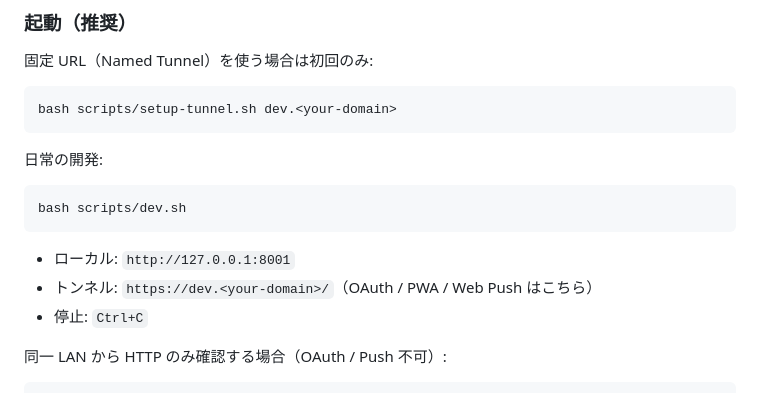
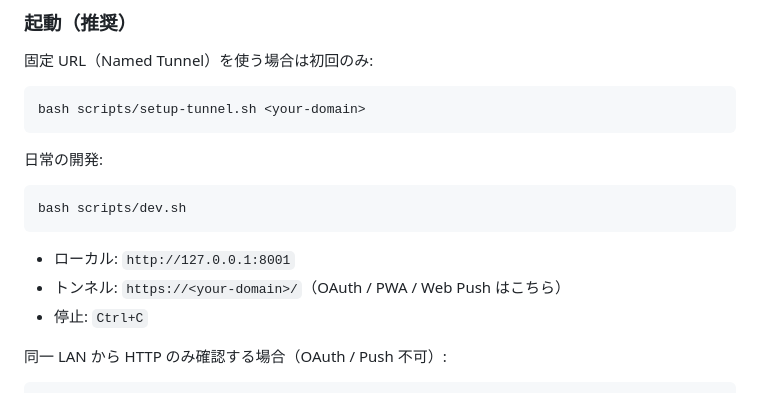
Before and after one commit to m-guchi/signaly, a Markdown page: README.md, the part around the change. GitHub-like rendering.

Commit message:
setup-tunnel.sh の使用例から dev. 固定のプレースホルダーを外し、任意のホスト名を渡せることを明確にする。

````diff
--- a/README.md
+++ b/README.md
@@ -82,7 +82,7 @@ python scripts/gen_vapid_keys.py mailto:you@example.com
 固定 URL（Named Tunnel）を使う場合は初回のみ:
 
 ```bash
-bash scripts/setup-tunnel.sh dev.<your-domain>
+bash scripts/setup-tunnel.sh <your-domain>
 ```
 
 日常の開発:
@@ -92,7 +92,7 @@ bash scripts/dev.sh
 ```
 
 - ローカル: `http://127.0.0.1:8001`
-- トンネル: `https://dev.<your-domain>/`（OAuth / PWA / Web Push はこちら）
+- トンネル: `https://<your-domain>/`（OAuth / PWA / Web Push はこちら）
 - 停止: `Ctrl+C`
 
 同一 LAN から HTTP のみ確認する場合（OAuth / Push 不可）:
````
